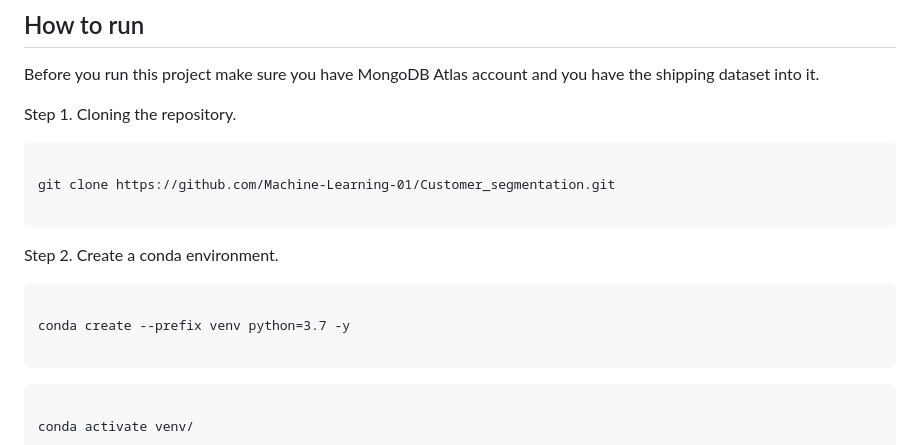
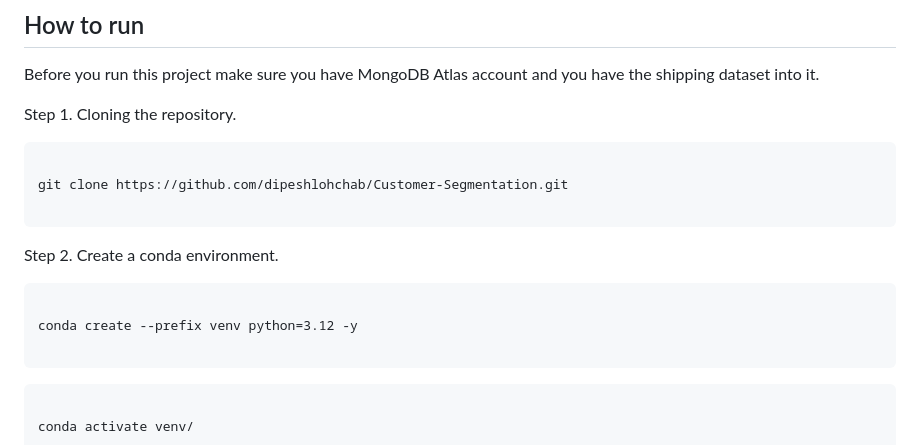
Before and after one commit to dipeshlohchab/Customer-Segmentation, a Markdown page: README.md, the part around one of its changes. GitHub-like rendering.

````diff
--- a/README.md
+++ b/README.md
@@ -39,7 +31,7 @@ Step 1. Cloning the repository.
 
 ```
 
-git clone https://github.com/Machine-Learning-01/Customer_segmentation.git
+git clone https://github.com/dipeshlohchab/Customer-Segmentation.git
 
 ```
 
@@ -47,7 +39,7 @@ Step 2. Create a conda environment.
 
 ```
 
-conda create --prefix venv python=3.7 -y
+conda create --prefix venv python=3.12 -y
 
 ```
 
````
Also changed, not shown: other parts of README.md (+0 -8 lines).
